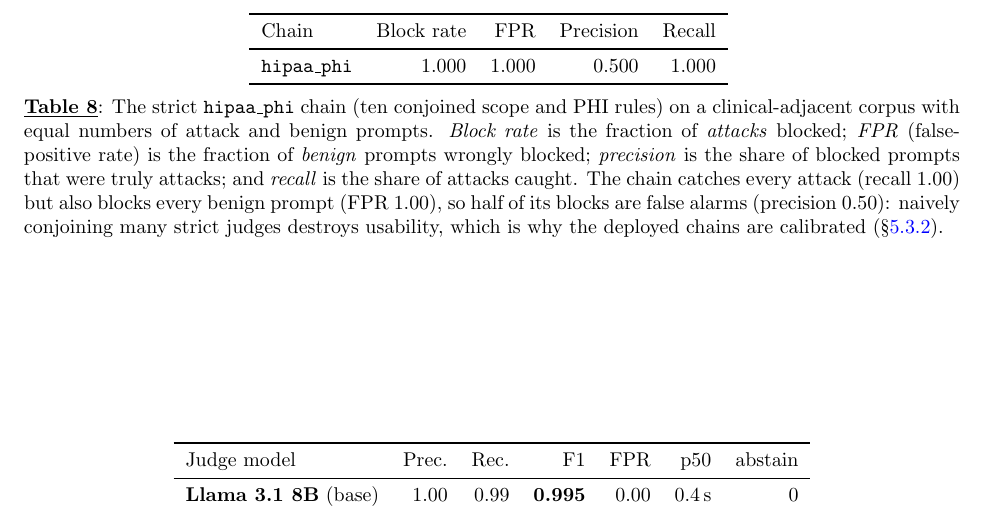
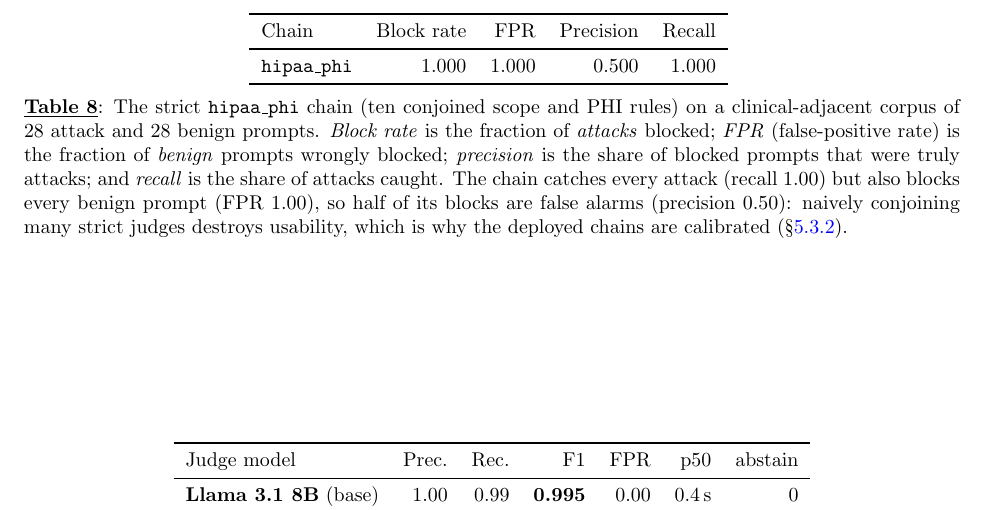
Before and after one commit to Task-force-for-AI-agents-in-Healthcare/qfire, a LaTeX document (paper/main.tex): part of page 30 of 38, cut so that both start at the same text. Compiled offline with pdfLaTeX.

Commit message:
paper: tab:hc caption — state sample size (28 attack / 28 benign)

```diff
--- a/paper/main.tex
+++ b/paper/main.tex
@@ -1409,7 +1409,7 @@ attacks the raw detectors would otherwise miss. Always-on decoding raises FPR to
 \begin{table}[h]\centering\small
 \input{tables/healthcare.tex}
 \caption{The strict \texttt{hipaa\_phi} chain (ten conjoined scope and PHI rules)
-on a clinical-adjacent corpus with equal numbers of attack and benign prompts.
+on a clinical-adjacent corpus of $28$ attack and $28$ benign prompts.
 \emph{Block rate} is the fraction of \emph{attacks} blocked; \emph{FPR}
 (false-positive rate) is the fraction of \emph{benign} prompts wrongly blocked;
 \emph{precision} is the share of blocked prompts that were truly attacks; and
```
